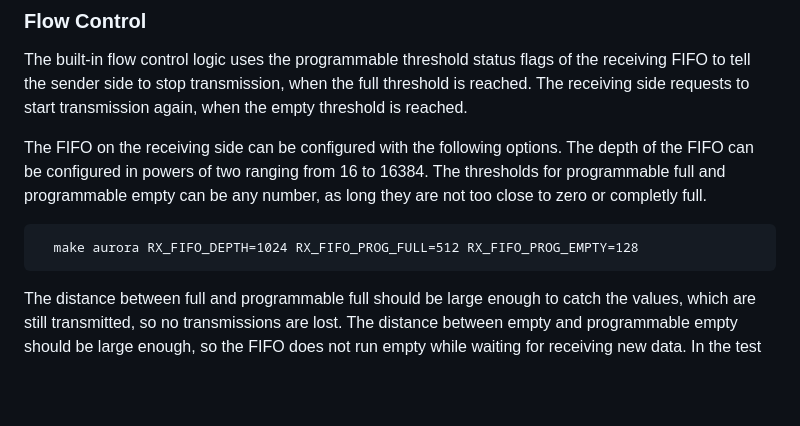
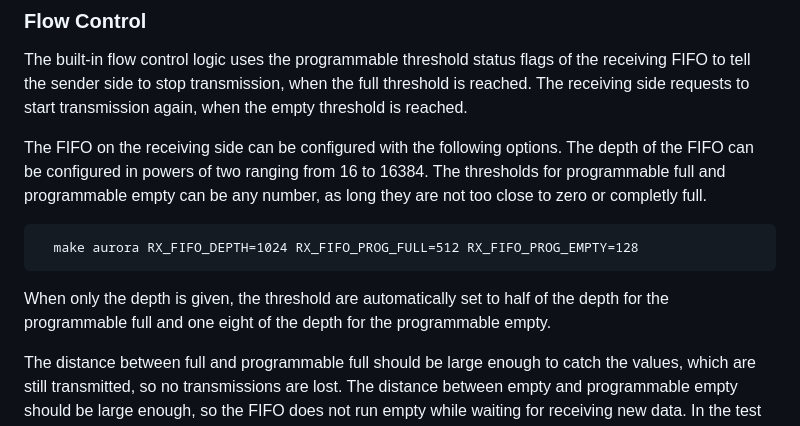
Before and after one commit to pc2/Aurora-HLS, a Markdown page: README.md, the part around the change. GitHub-like rendering; blank space fills up the shorter version.

````diff
--- a/README.md
+++ b/README.md
@@ -46,6 +46,7 @@ The FIFO on the receiving side can be configured with the following options. The
 ```
   make aurora RX_FIFO_DEPTH=1024 RX_FIFO_PROG_FULL=512 RX_FIFO_PROG_EMPTY=128
 ```
+When only the depth is given, the threshold are automatically set to half of the depth for the programmable full and one eight of the depth for the programmable empty.
 
 The distance between full and programmable full should be large enough to catch the values, which are still transmitted, so no transmissions are lost. The distance between empty and programmable empty should be large enough, so the FIFO does not run empty while waiting for receiving new data. In the test setup on Noctua2 there are a maximum of 150 transmissions, which corresponds to a FIFO depth of 75. If you want to verify this for your setup you can enable a integrated logic analyzer for the NFC module, which also probes the valid signal of the receiving side, to count the number of transmissions. Pay attention that the valid signal after the datawidth converter is used, because probing the valid signal of the aurora core itself is very difficult to route. With the regular setup of a FIFO width of 64 bytes, one transmission after the datawidth converter corresponds to two transmissions with the aurora core, which has a width of 32 bytes.
 
````
